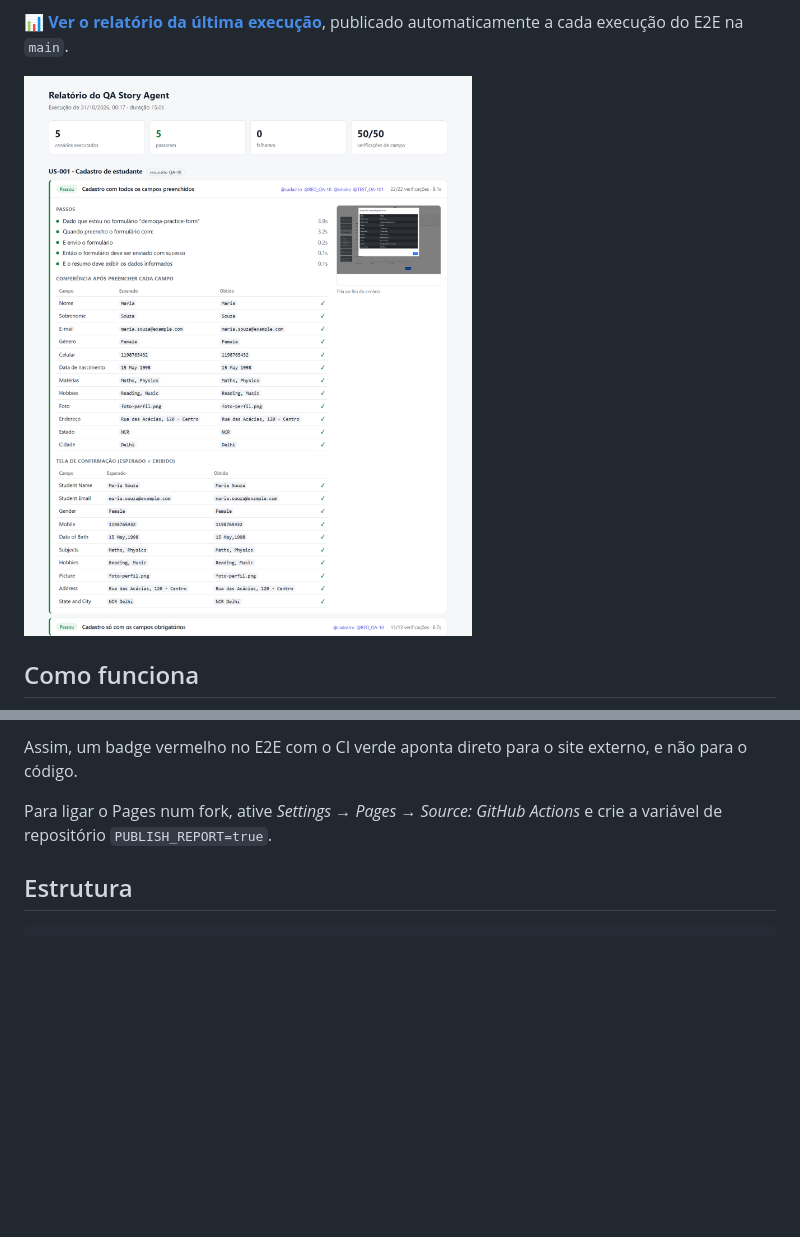
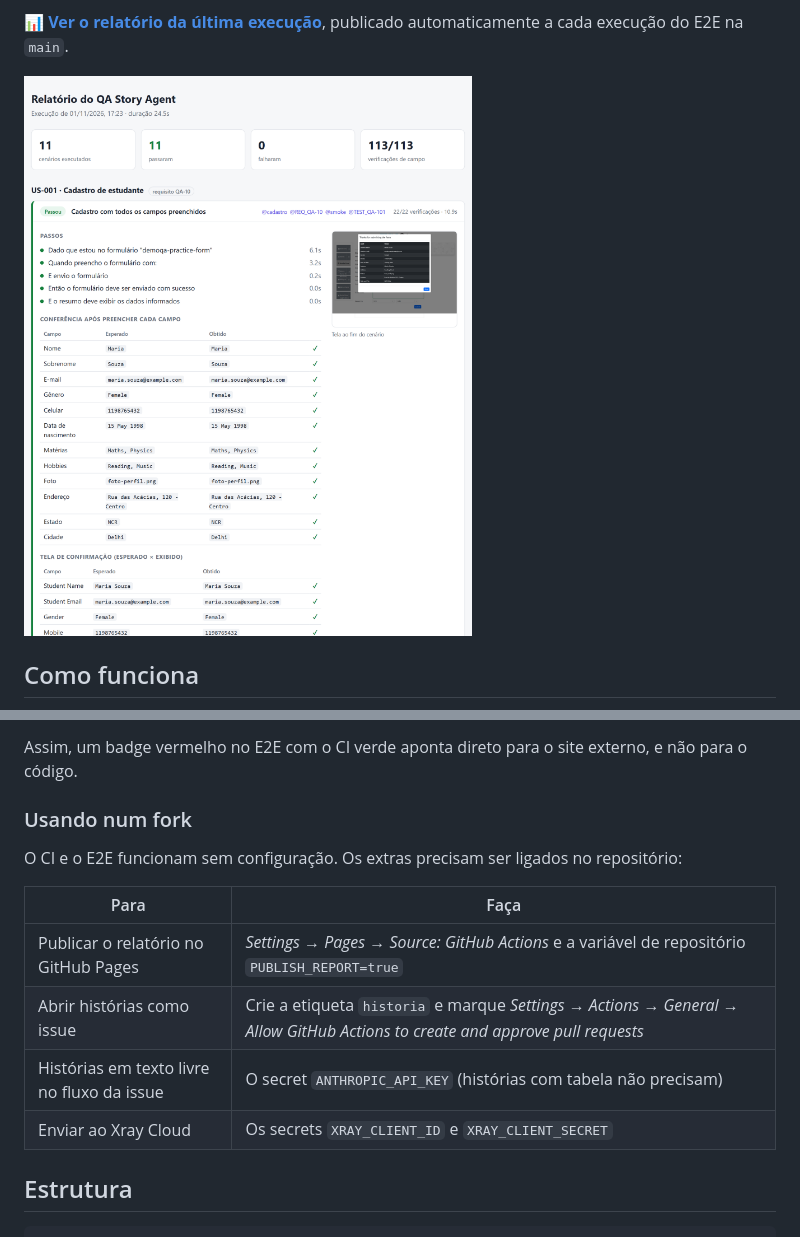
Before and after one commit to gaBuen0/qa-story-agent, a Markdown page: README.md, 2 parts joined by grey strips. GitHub-like rendering; pictures changed too: docs/relatorio.png; blank space fills up the shorter version.

```diff
--- a/README.md
+++ b/README.md
@@ -217,7 +217,16 @@ São dois workflows, separados de propósito. O DemoQA é um site público que
 
 Assim, um badge vermelho no E2E com o CI verde aponta direto para o site externo, e não para o código.
 
-Para ligar o Pages num fork, ative *Settings → Pages → Source: GitHub Actions* e crie a variável de repositório `PUBLISH_REPORT=true`.
+### Usando num fork
+
+O CI e o E2E funcionam sem configuração. Os extras precisam ser ligados no repositório:
+
+| Para | Faça |
+| --- | --- |
+| Publicar o relatório no GitHub Pages | *Settings → Pages → Source: GitHub Actions* e a variável de repositório `PUBLISH_REPORT=true` |
+| Abrir histórias como issue | Crie a etiqueta `historia` e marque *Settings → Actions → General → Allow GitHub Actions to create and approve pull requests* |
+| Histórias em texto livre no fluxo da issue | O secret `ANTHROPIC_API_KEY` (histórias com tabela não precisam) |
+| Enviar ao Xray Cloud | Os secrets `XRAY_CLIENT_ID` e `XRAY_CLIENT_SECRET` |
 
 ## Estrutura
 
```
Also changed, not shown: README.en.md (+10 -1 lines).
